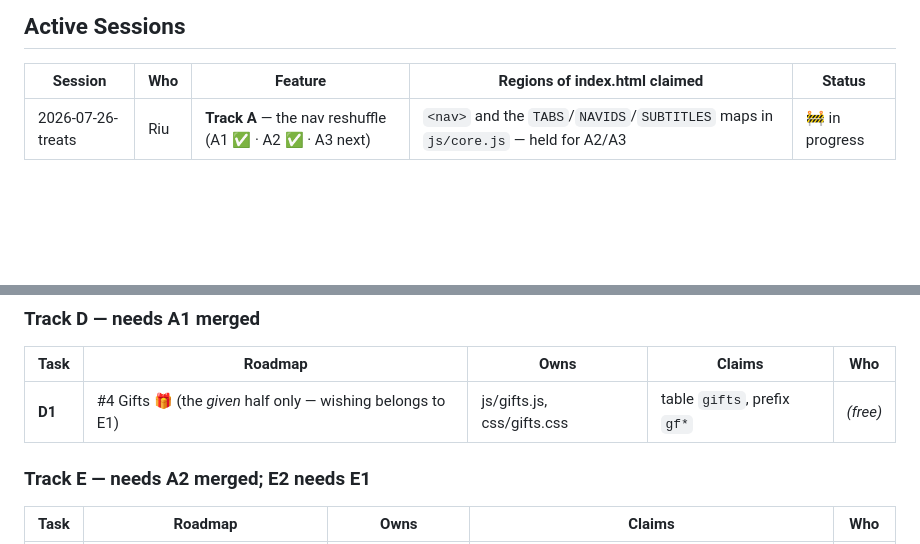
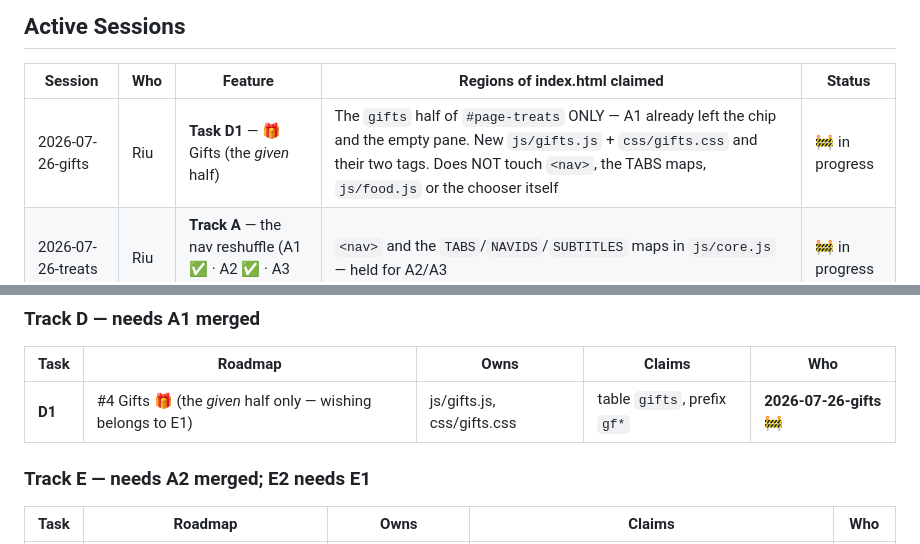
Before and after one commit to RiuCH/LuciaRiuApp, a Markdown page: SESSIONS.md, 2 parts joined by grey strips. Rendered like a GitHub page; blank space fills up the shorter version.

Commit message:
Sessions: claim task D1 (Gifts)
Unblocked now A1 has landed. Stays inside the gifts half of #page-treats,
which A1 left empty, so it doesn't touch the nav, the TABS maps or
js/food.js — no overlap with the Track A session finishing A3.

Co-Authored-By: Claude Fable 5 <noreply@anthropic.com>

```diff
--- a/SESSIONS.md
+++ b/SESSIONS.md
@@ -63,6 +63,7 @@ out of each other's way.
 
 | Session | Who | Feature | Regions of index.html claimed | Status |
 |---|---|---|---|---|
+| 2026-07-26-gifts | Riu | **Task D1** — 🎁 Gifts (the *given* half) | The `gifts` half of `#page-treats` ONLY — A1 already left the chip and the empty pane. New `js/gifts.js` + `css/gifts.css` and their two tags. Does NOT touch `<nav>`, the TABS maps, `js/food.js` or the chooser itself | 🚧 in progress |
 | 2026-07-26-treats | Riu | **Track A** — the nav reshuffle (A1 ✅ · A2 ✅ · A3 next) | `<nav>` and the `TABS`/`NAVIDS`/`SUBTITLES` maps in `js/core.js` — held for A2/A3 | 🚧 in progress |
 
 <!-- Row template:
@@ -121,7 +122,7 @@ Track A only trivially (A never edits the Home section).
 ### Track D — needs A1 merged
 | Task | Roadmap | Owns | Claims | Who |
 |---|---|---|---|---|
-| **D1** | #4 Gifts 🎁 (the *given* half only — wishing belongs to E1) | js/gifts.js, css/gifts.css | table `gifts`, prefix `gf*` | _(free)_ |
+| **D1** | #4 Gifts 🎁 (the *given* half only — wishing belongs to E1) | js/gifts.js, css/gifts.css | table `gifts`, prefix `gf*` | **2026-07-26-gifts** 🚧 |
 
 ### Track E — needs A2 merged; E2 needs E1
 | Task | Roadmap | Owns | Claims | Who |
```
